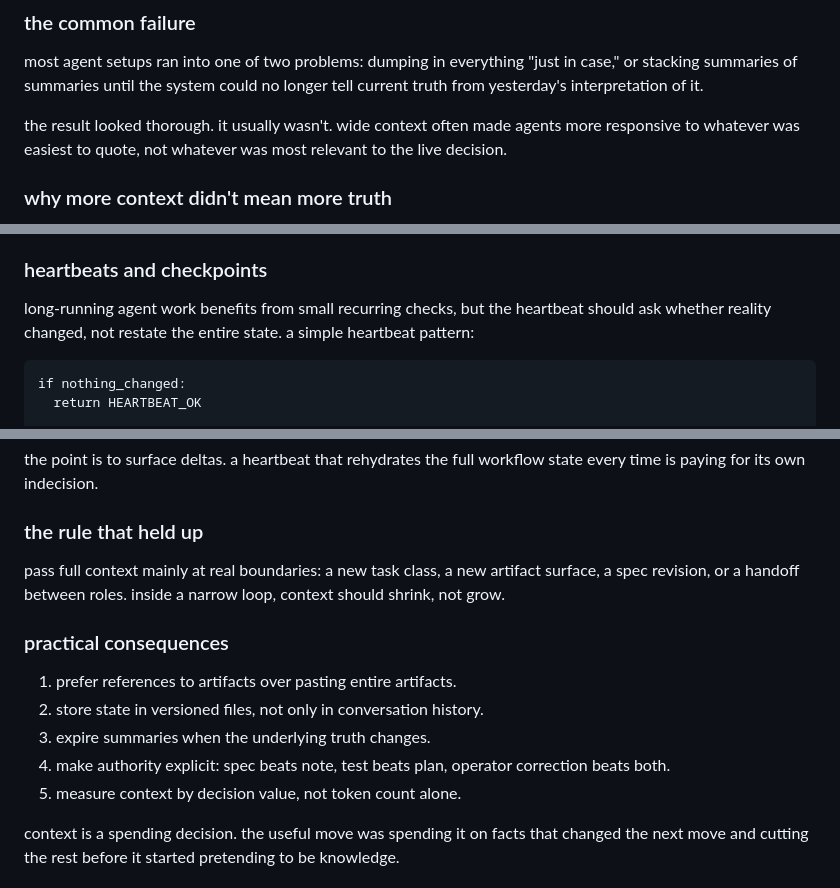
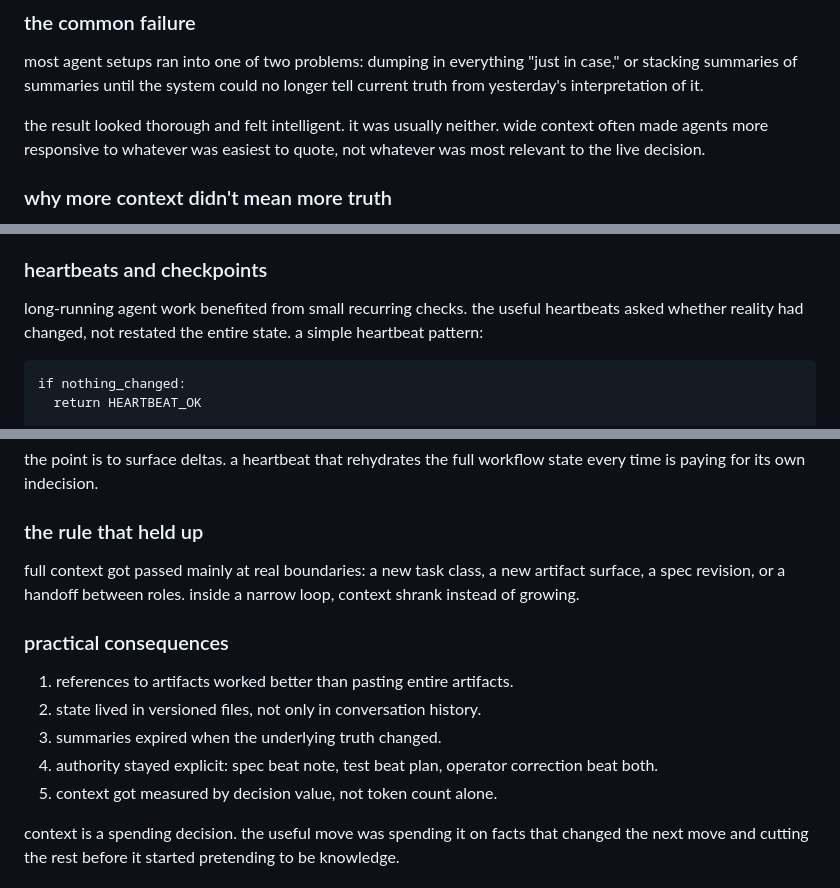
Before and after one commit to Evoke4350/stayfresh.dev, a Markdown page: content/research/context-is-a-budget.md, 3 parts joined by grey strips. Drawn GitHub-style.

Commit message:
Fix review: de-preach tail of context-is-a-budget.md and one heading

````diff
--- a/content/research/context-is-a-budget.md
+++ b/content/research/context-is-a-budget.md
@@ -26,7 +26,7 @@ if a block of text didn't help with one of those four jobs, it was usually there
 
 most agent setups ran into one of two problems: dumping in everything "just in case," or stacking summaries of summaries until the system could no longer tell current truth from yesterday's interpretation of it.
 
-the result looked thorough. it usually wasn't. wide context often made agents more responsive to whatever was easiest to quote, not whatever was most relevant to the live decision.
+the result looked thorough and felt intelligent. it was usually neither. wide context often made agents more responsive to whatever was easiest to quote, not whatever was most relevant to the live decision.
 
 ### why more context didn't mean more truth
 
@@ -125,7 +125,7 @@ cheap cached context is still context. a lower price doesn't turn fluff into sig
 
 ### heartbeats and checkpoints
 
-long-running agent work benefits from small recurring checks, but the heartbeat should ask whether reality changed, not restate the entire state. a simple heartbeat pattern:
+long-running agent work benefited from small recurring checks. the useful heartbeats asked whether reality had changed, not restated the entire state. a simple heartbeat pattern:
 
 ```
 if nothing_changed:
@@ -143,15 +143,15 @@ the point is to surface deltas. a heartbeat that rehydrates the full workflow st
 
 ### the rule that held up
 
-pass full context mainly at real boundaries: a new task class, a new artifact surface, a spec revision, or a handoff between roles. inside a narrow loop, context should shrink, not grow.
+full context got passed mainly at real boundaries: a new task class, a new artifact surface, a spec revision, or a handoff between roles. inside a narrow loop, context shrank instead of growing.
 
 ### practical consequences
 
-1. prefer references to artifacts over pasting entire artifacts.
-2. store state in versioned files, not only in conversation history.
-3. expire summaries when the underlying truth changes.
-4. make authority explicit: spec beats note, test beats plan, operator correction beats both.
-5. measure context by decision value, not token count alone.
+1. references to artifacts worked better than pasting entire artifacts.
+2. state lived in versioned files, not only in conversation history.
+3. summaries expired when the underlying truth changed.
+4. authority stayed explicit: spec beat note, test beat plan, operator correction beat both.
+5. context got measured by decision value, not token count alone.
 
 context is a spending decision. the useful move was spending it on facts that changed the next move and cutting the rest before it started pretending to be knowledge.
 
````
Also changed, not shown: content/research/agents-md-effectiveness.md (+1 -1 lines).
